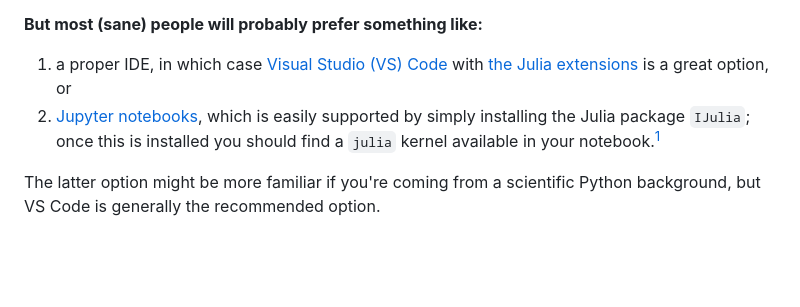
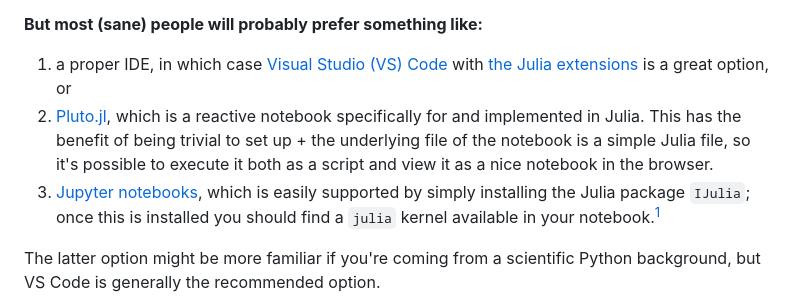
Before and after one commit to TuringLang/Turing-Workshop, a Markdown page: 2023-MRC-BSU-and-UKHSA/getting-started.md, the part around the change. GitHub-like rendering; blank space fills up the shorter version.

Commit message:
add Pluto.jl as a suggestion since it's so easy to get set up with

```diff
--- a/2023-MRC-BSU-and-UKHSA/getting-started.md
+++ b/2023-MRC-BSU-and-UKHSA/getting-started.md
@@ -47,7 +47,8 @@ How and where and with what you want to write these chunks of text is of course
 
 **But most (sane) people will probably prefer something like:**
 1. a proper IDE, in which case [Visual Studio (VS) Code](https://code.visualstudio.com/) with [the Julia extensions](https://www.julia-vscode.org/) is a great option, or
-2. [Jupyter notebooks](https://jupyter.org/), which is easily supported by simply installing the Julia package `IJulia`; once this is installed you should find a `julia` kernel available in your notebook.[^1]
+2. [Pluto.jl](https://github.com/fonsp/Pluto.jl), which is a reactive notebook specifically for and implemented in Julia. This has the benefit of being trivial to set up + the underlying file of the notebook is a simple Julia file, so it's possible to execute it both as a script and view it as a nice notebook in the browser.
+3. [Jupyter notebooks](https://jupyter.org/), which is easily supported by simply installing the Julia package `IJulia`; once this is installed you should find a `julia` kernel available in your notebook.[^1]
 
 The latter option might be more familiar if you're coming from a scientific Python background, but VS Code is generally the recommended option.
 
```
